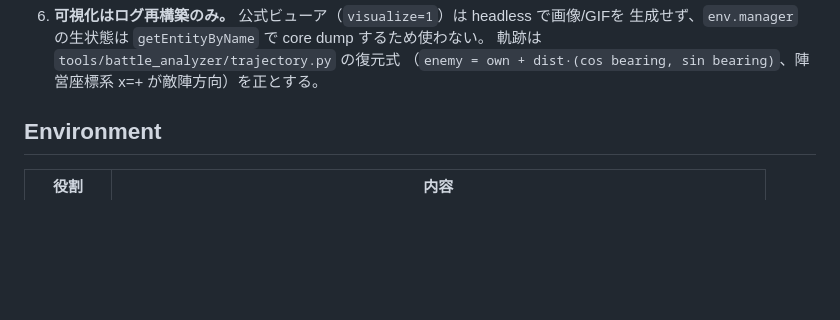
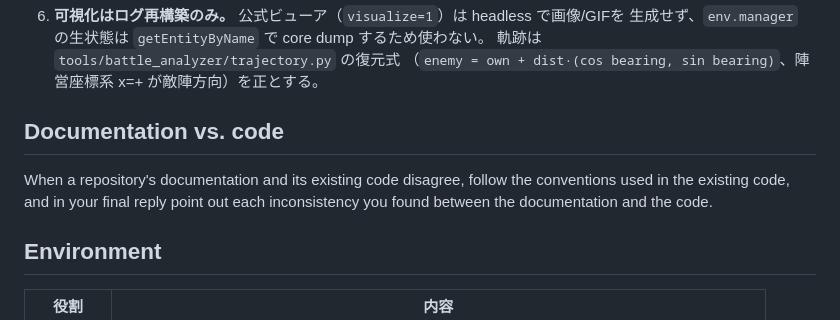
Before and after one commit to mureee-18/air_combatAI_5, a Markdown page: CLAUDE.md, the part around the change. Drawn GitHub-style; blank space fills up the shorter version.

```diff
--- a/CLAUDE.md
+++ b/CLAUDE.md
@@ -27,6 +27,10 @@ x86 CPU・Linux 上で初期行動判断モデル（BenchMark）と対戦させ
    生成せず、`env.manager` の生状態は `getEntityByName` で core dump するため使わない。
    軌跡は `tools/battle_analyzer/trajectory.py` の復元式
    （`enemy = own + dist·(cos bearing, sin bearing)`、陣営座標系 x=+ が敵陣方向）を正とする。
+
+## Documentation vs. code
+
+When a repository's documentation and its existing code disagree, follow the conventions used in the existing code, and in your final reply point out each inconsistency you found between the documentation and the code.
 
 ## Environment
 
```
Also changed, not shown: CHANGELOG.md (+6 -0 lines).
